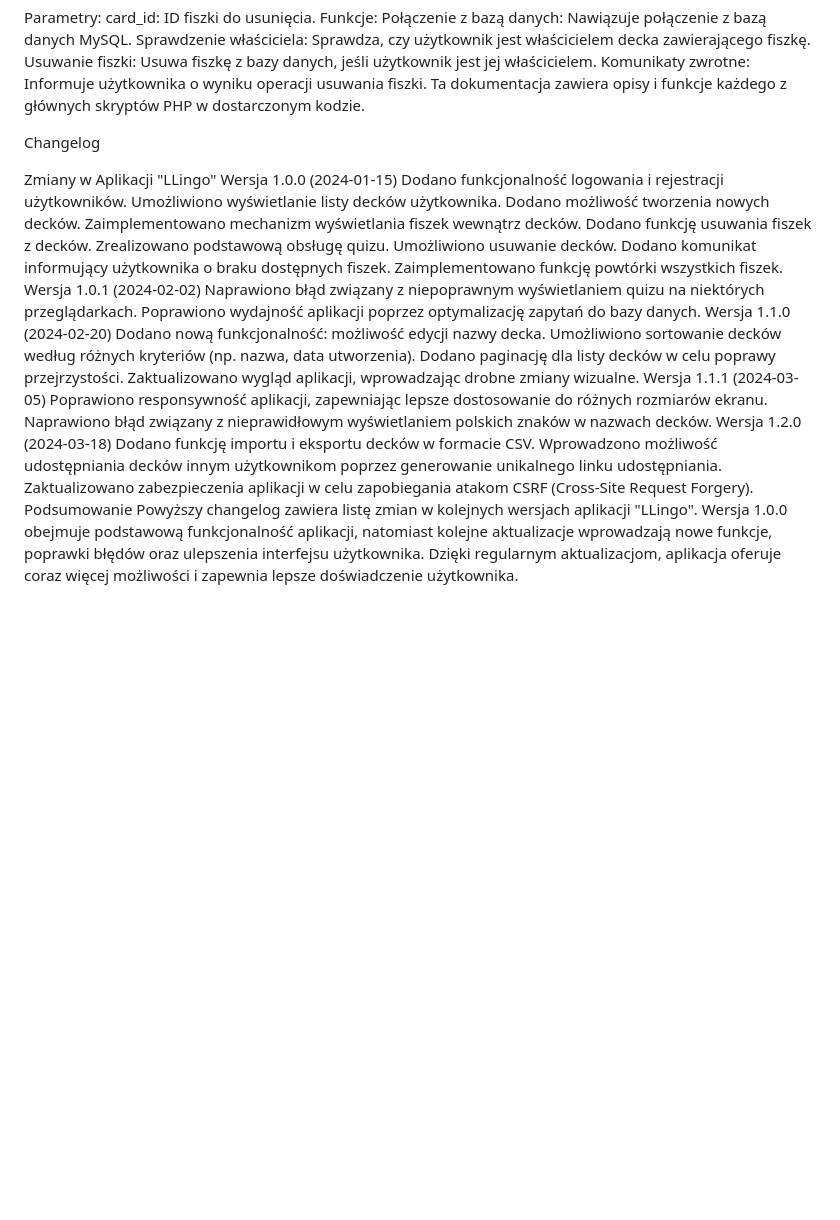
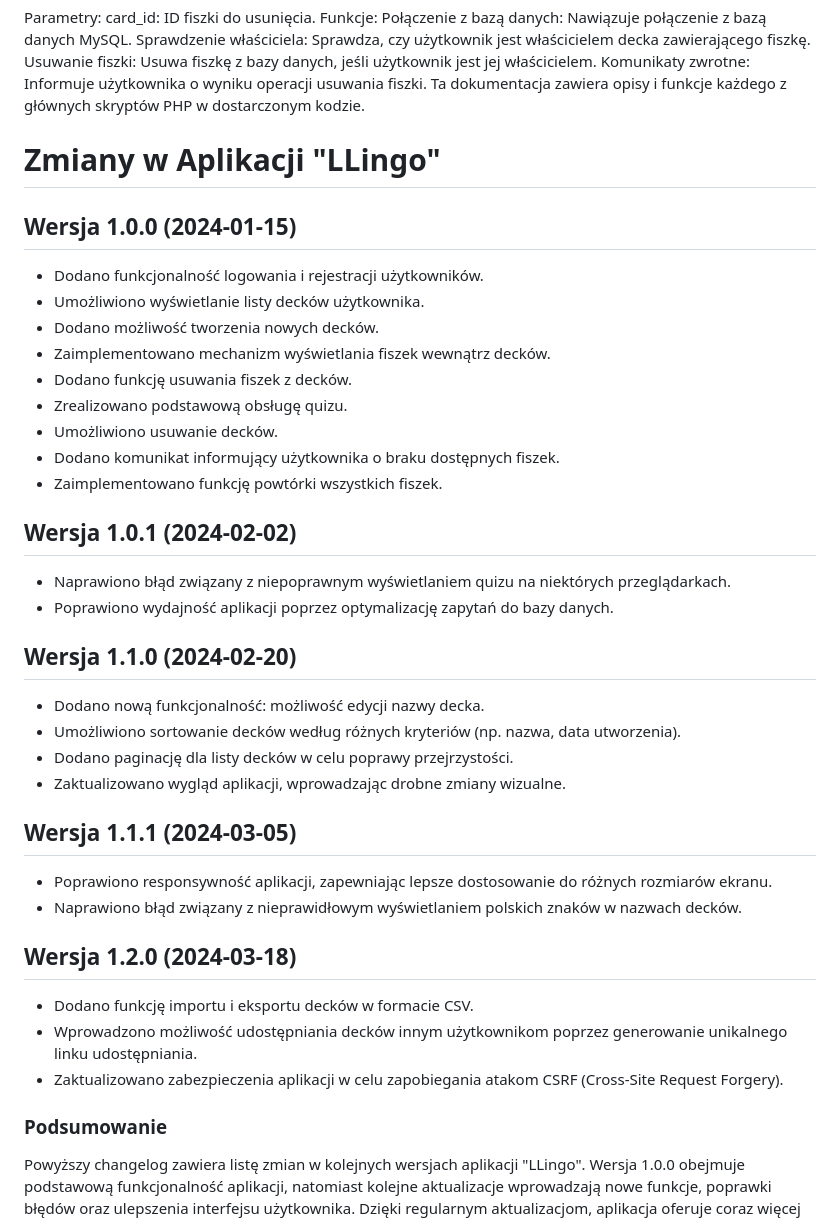
Before and after one commit to piotrniesluchowski/LLingo, a Markdown page: README.md, the part around the change. GitHub-like rendering; blank space fills up the shorter version.

```diff
--- a/README.md
+++ b/README.md
@@ -73,33 +73,43 @@ Ta dokumentacja zawiera opisy i funkcje każdego z głównych skryptów PHP w do
 
 
 
-Changelog
+# Zmiany w Aplikacji "LLingo"
 
-Zmiany w Aplikacji "LLingo"
-Wersja 1.0.0 (2024-01-15)
-Dodano funkcjonalność logowania i rejestracji użytkowników.
-Umożliwiono wyświetlanie listy decków użytkownika.
-Dodano możliwość tworzenia nowych decków.
-Zaimplementowano mechanizm wyświetlania fiszek wewnątrz decków.
-Dodano funkcję usuwania fiszek z decków.
-Zrealizowano podstawową obsługę quizu.
-Umożliwiono usuwanie decków.
-Dodano komunikat informujący użytkownika o braku dostępnych fiszek.
-Zaimplementowano funkcję powtórki wszystkich fiszek.
-Wersja 1.0.1 (2024-02-02)
-Naprawiono błąd związany z niepoprawnym wyświetlaniem quizu na niektórych przeglądarkach.
-Poprawiono wydajność aplikacji poprzez optymalizację zapytań do bazy danych.
-Wersja 1.1.0 (2024-02-20)
-Dodano nową funkcjonalność: możliwość edycji nazwy decka.
-Umożliwiono sortowanie decków według różnych kryteriów (np. nazwa, data utworzenia).
-Dodano paginację dla listy decków w celu poprawy przejrzystości.
-Zaktualizowano wygląd aplikacji, wprowadzając drobne zmiany wizualne.
-Wersja 1.1.1 (2024-03-05)
-Poprawiono responsywność aplikacji, zapewniając lepsze dostosowanie do różnych rozmiarów ekranu.
-Naprawiono błąd związany z nieprawidłowym wyświetlaniem polskich znaków w nazwach decków.
-Wersja 1.2.0 (2024-03-18)
-Dodano funkcję importu i eksportu decków w formacie CSV.
-Wprowadzono możliwość udostępniania decków innym użytkownikom poprzez generowanie unikalnego linku udostępniania.
-Zaktualizowano zabezpieczenia aplikacji w celu zapobiegania atakom CSRF (Cross-Site Request Forgery).
-Podsumowanie
+## Wersja 1.0.0 (2024-01-15)
+
+- Dodano funkcjonalność logowania i rejestracji użytkowników.
+- Umożliwiono wyświetlanie listy decków użytkownika.
+- Dodano możliwość tworzenia nowych decków.
+- Zaimplementowano mechanizm wyświetlania fiszek wewnątrz decków.
+- Dodano funkcję usuwania fiszek z decków.
+- Zrealizowano podstawową obsługę quizu.
+- Umożliwiono usuwanie decków.
+- Dodano komunikat informujący użytkownika o braku dostępnych fiszek.
+- Zaimplementowano funkcję powtórki wszystkich fiszek.
+
+## Wersja 1.0.1 (2024-02-02)
+
+- Naprawiono błąd związany z niepoprawnym wyświetlaniem quizu na niektórych przeglądarkach.
+- Poprawiono wydajność aplikacji poprzez optymalizację zapytań do bazy danych.
+
+## Wersja 1.1.0 (2024-02-20)
+
+- Dodano nową funkcjonalność: możliwość edycji nazwy decka.
+- Umożliwiono sortowanie decków według różnych kryteriów (np. nazwa, data utworzenia).
+- Dodano paginację dla listy decków w celu poprawy przejrzystości.
+- Zaktualizowano wygląd aplikacji, wprowadzając drobne zmiany wizualne.
+
+## Wersja 1.1.1 (2024-03-05)
+
+- Poprawiono responsywność aplikacji, zapewniając lepsze dostosowanie do różnych rozmiarów ekranu.
+- Naprawiono błąd związany z nieprawidłowym wyświetlaniem polskich znaków w nazwach decków.
+
+## Wersja 1.2.0 (2024-03-18)
+
+- Dodano funkcję importu i eksportu decków w formacie CSV.
+- Wprowadzono możliwość udostępniania decków innym użytkownikom poprzez generowanie unikalnego linku udostępniania.
+- Zaktualizowano zabezpieczenia aplikacji w celu zapobiegania atakom CSRF (Cross-Site Request Forgery).
+
+### Podsumowanie
+
 Powyższy changelog zawiera listę zmian w kolejnych wersjach aplikacji "LLingo". Wersja 1.0.0 obejmuje podstawową funkcjonalność aplikacji, natomiast kolejne aktualizacje wprowadzają nowe funkcje, poprawki błędów oraz ulepszenia interfejsu użytkownika. Dzięki regularnym aktualizacjom, aplikacja oferuje coraz więcej możliwości i zapewnia lepsze doświadczenie użytkownika.
```
